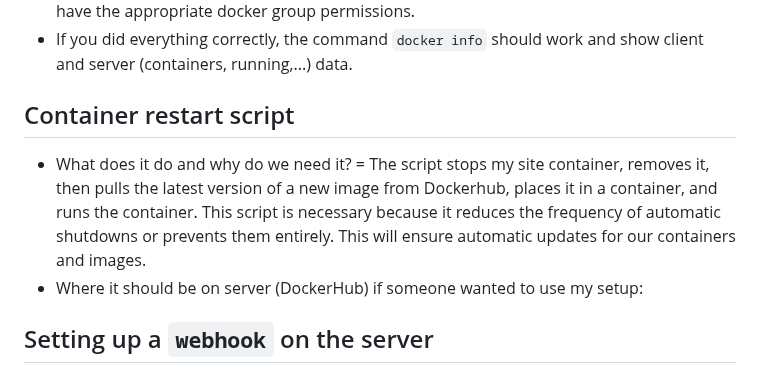
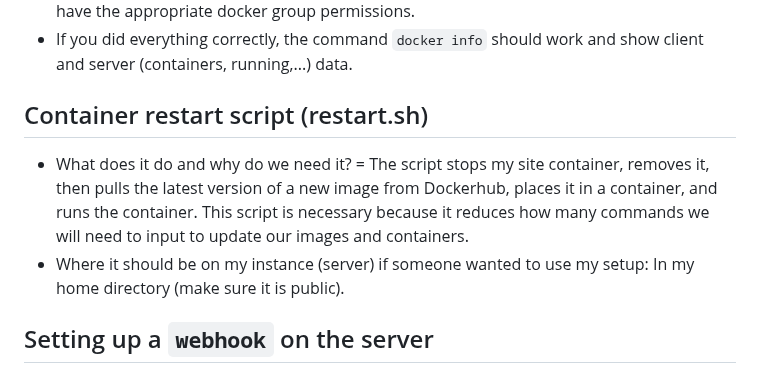
Before and after one commit to WSU-kduncan/3120-cicd-iwatsukikevin, a Markdown page: README-CD.MD, the part around the change. Rendered like a GitHub page.

```diff
--- a/README-CD.MD
+++ b/README-CD.MD
@@ -26,9 +26,9 @@
 - Add the ec2-user to the docker group so you can execute Docker commands without using sudo with `sudo usermod -a -G ec2-user`.
 - Log out and log back in to acquire new docker group permissions. Your new session will have the appropriate docker group permissions.
 - If you did everything correctly, the command `docker info` should work and show client and server (containers, running,...) data.
-## Container restart script
-- What does it do and why do we need it? = The script stops my site container, removes it, then pulls the latest version of a new image from Dockerhub, places it in a container, and runs the container. This script is necessary because it reduces the frequency of automatic shutdowns or prevents them entirely. This will ensure automatic updates for our containers and images.
-- Where it should be on server (DockerHub) if someone wanted to use my setup:
+## Container restart script (restart.sh)
+- What does it do and why do we need it? = The script stops my site container, removes it, then pulls the latest version of a new image from Dockerhub, places it in a container, and runs the container. This script is necessary because it reduces how many commands we will need to input to update our images and containers.
+- Where it should be on my instance (server) if someone wanted to use my setup: In my home directory (make sure it is public).
 ## Setting up a `webhook` on the server
 - How to install `adnah's webhook` to server:
   - First, if applicable, make sure `Go` 1.14 or newer is set up then run `go build github.com/adnanh/webhook` (building from source).
```
